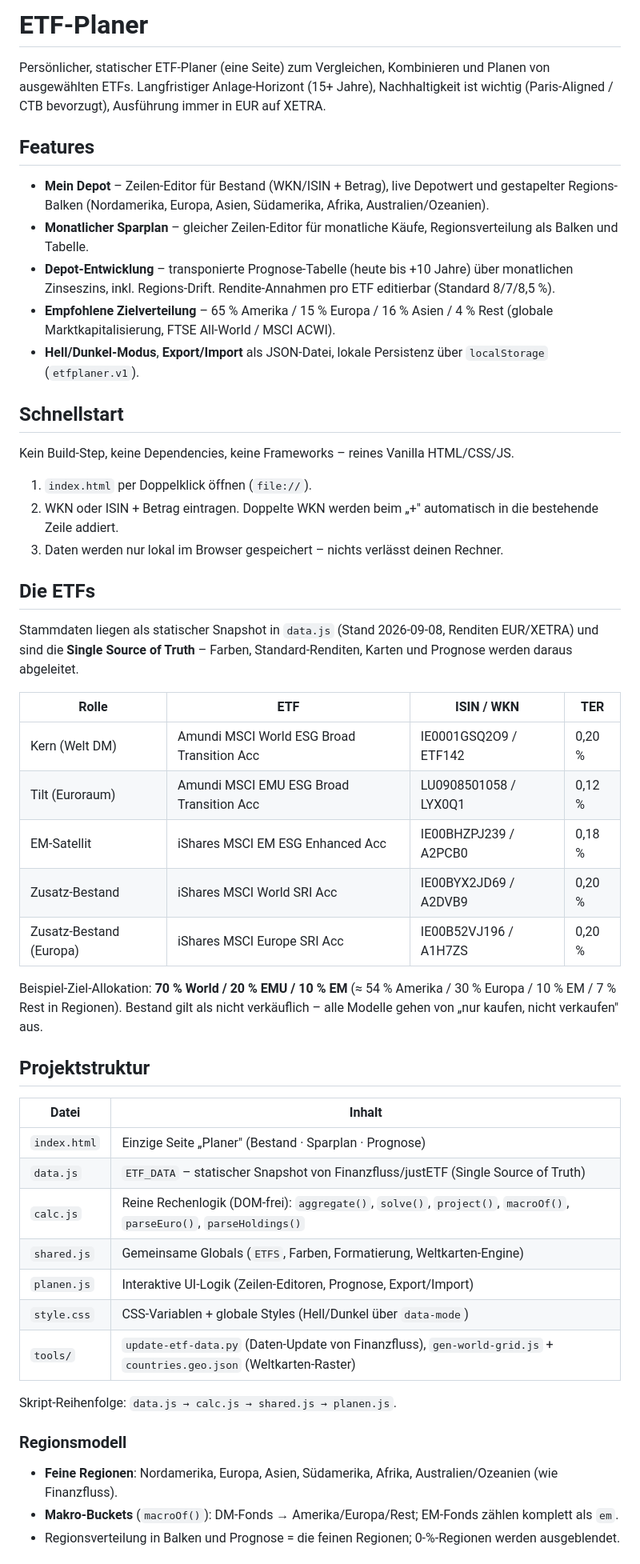
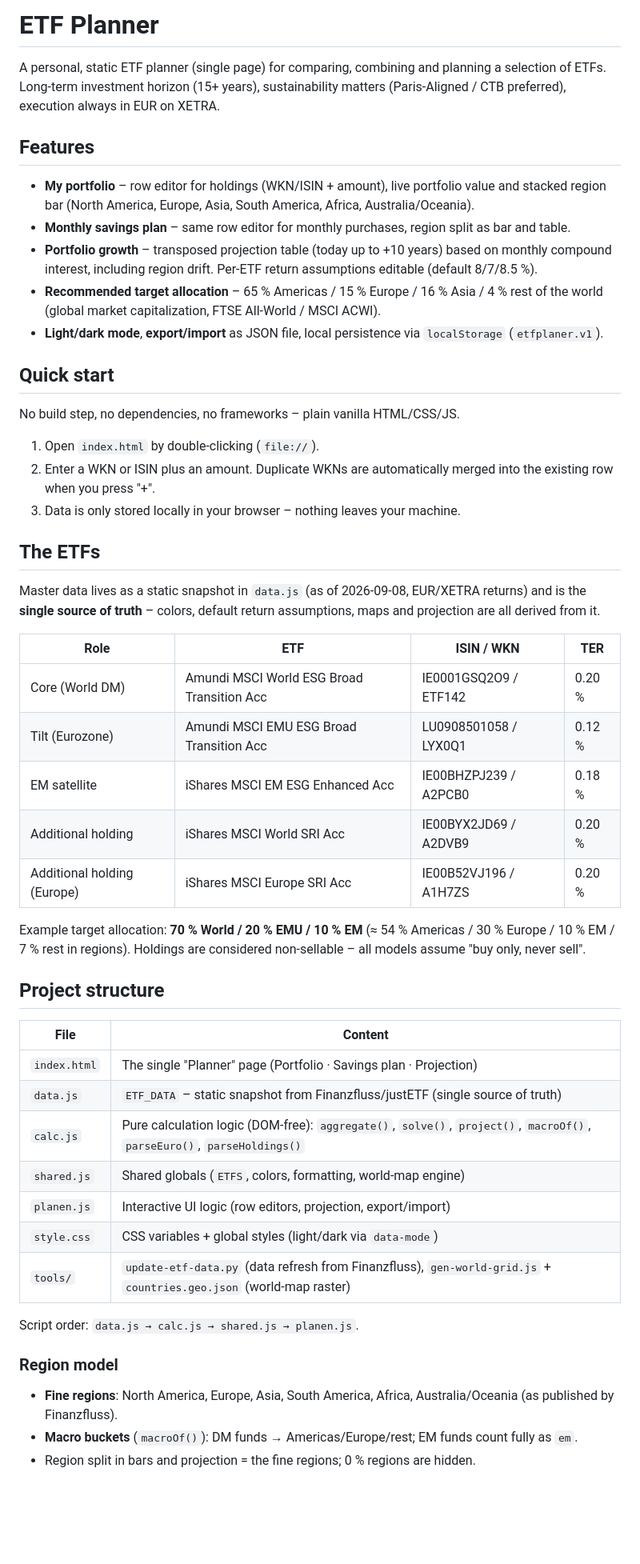
Before and after one commit to christianb/etf, a Markdown page: README.md, the part around one of its changes. Shown at 80% size. Rendered like a GitHub page; blank space fills up the shorter version.

Commit message:
translate README to english

```diff
--- a/README.md
+++ b/README.md
@@ -1,54 +1,54 @@
-# ETF-Planer
+# ETF Planner
 
-Persönlicher, statischer ETF-Planer (eine Seite) zum Vergleichen, Kombinieren und Planen von ausgewählten ETFs. Langfristiger Anlage-Horizont (15+ Jahre), Nachhaltigkeit ist wichtig (Paris-Aligned / CTB bevorzugt), Ausführung immer in EUR auf XETRA.
+A personal, static ETF planner (single page) for comparing, combining and planning a selection of ETFs. Long-term investment horizon (15+ years), sustainability matters (Paris-Aligned / CTB preferred), execution always in EUR on XETRA.
 
 ## Features
 
-- **Mein Depot** – Zeilen-Editor für Bestand (WKN/ISIN + Betrag), live Depotwert und gestapelter Regions-Balken (Nordamerika, Europa, Asien, Südamerika, Afrika, Australien/Ozeanien).
-- **Monatlicher Sparplan** – gleicher Zeilen-Editor für monatliche Käufe, Regionsverteilung als Balken und Tabelle.
-- **Depot-Entwicklung** – transponierte Prognose-Tabelle (heute bis +10 Jahre) über monatlichen Zinseszins, inkl. Regions-Drift. Rendite-Annahmen pro ETF editierbar (Standard 8/7/8,5 %).
-- **Empfohlene Zielverteilung** – 65 % Amerika / 15 % Europa / 16 % Asien / 4 % Rest (globale Marktkapitalisierung, FTSE All-World / MSCI ACWI).
-- **Hell/Dunkel-Modus**, **Export/Import** als JSON-Datei, lokale Persistenz über `localStorage` (`etfplaner.v1`).
+- **My portfolio** – row editor for holdings (WKN/ISIN + amount), live portfolio value and stacked region bar (North America, Europe, Asia, South America, Africa, Australia/Oceania).
+- **Monthly savings plan** – same row editor for monthly purchases, region split as bar and table.
+- **Portfolio growth** – transposed projection table (today up to +10 years) based on monthly compound interest, including region drift. Per-ETF return assumptions editable (default 8/7/8.5 %).
+- **Recommended target allocation** – 65 % Americas / 15 % Europe / 16 % Asia / 4 % rest of the world (global market capitalization, FTSE All-World / MSCI ACWI).
+- **Light/dark mode**, **export/import** as JSON file, local persistence via `localStorage` (`etfplaner.v1`).
 
-## Schnellstart
+## Quick start
 
-Kein Build-Step, keine Dependencies, keine Frameworks – reines Vanilla HTML/CSS/JS.
+No build step, no dependencies, no frameworks – plain vanilla HTML/CSS/JS.
 
-1. `index.html` per Doppelklick öffnen (`file://`).
-2. WKN oder ISIN + Betrag eintragen. Doppelte WKN werden beim „+" automatisch in die bestehende Zeile addiert.
-3. Daten werden nur lokal im Browser gespeichert – nichts verlässt deinen Rechner.
+1. Open `index.html` by double-clicking (`file://`).
+2. Enter a WKN or ISIN plus an amount. Duplicate WKNs are automatically merged into the existing row when you press "+".
+3. Data is only stored locally in your browser – nothing leaves your machine.
 
-## Die ETFs
+## The ETFs
 
-Stammdaten liegen als statischer Snapshot in `data.js` (Stand 2026-09-08, Renditen EUR/XETRA) und sind die **Single Source of Truth** – Farben, Standard-Renditen, Karten und Prognose werden daraus abgeleitet.
+Master data lives as a static snapshot in `data.js` (as of 2026-09-08, EUR/XETRA returns) and is the **single source of truth** – colors, default return assumptions, maps and projection are all derived from it.
 
-| Rolle | ETF | ISIN / WKN | TER |
+| Role | ETF | ISIN / WKN | TER |
 |---|---|---|---|
-| Kern (Welt DM) | Amundi MSCI World ESG Broad Transition Acc | IE0001GSQ2O9 / ETF142 | 0,20 % |
-| Tilt (Euroraum) | Amundi MSCI EMU ESG Broad Transition Acc | LU0908501058 / LYX0Q1 | 0,12 % |
-| EM-Satellit | iShares MSCI EM ESG Enhanced Acc | IE00BHZPJ239 / A2PCB0 | 0,18 % |
-| Zusatz-Bestand | iShares MSCI World SRI Acc | IE00BYX2JD69 / A2DVB9 | 0,20 % |
-| Zusatz-Bestand (Europa) | iShares MSCI Europe SRI Acc | IE00B52VJ196 / A1H7ZS | 0,20 % |
+| Core (World DM) | Amundi MSCI World ESG Broad Transition Acc | IE0001GSQ2O9 / ETF142 | 0.20 % |
+| Tilt (Eurozone) | Amundi MSCI EMU ESG Broad Transition Acc | LU0908501058 / LYX0Q1 | 0.12 % |
+| EM satellite | iShares MSCI EM ESG Enhanced Acc | IE00BHZPJ239 / A2PCB0 | 0.18 % |
+| Additional holding | iShares MSCI World SRI Acc | IE00BYX2JD69 / A2DVB9 | 0.20 % |
+| Additional holding (Europe) | iShares MSCI Europe SRI Acc | IE00B52VJ196 / A1H7ZS | 0.20 % |
 
-Beispiel-Ziel-Allokation: **70 % World / 20 % EMU / 10 % EM** (≈ 54 % Amerika / 30 % Europa / 10 % EM / 7 % Rest in Regionen). Bestand gilt als nicht verkäuflich – alle Modelle gehen von „nur kaufen, nicht verkaufen" aus.
+Example target allocation: **70 % World / 20 % EMU / 10 % EM** (≈ 54 % Americas / 30 % Europe / 10 % EM / 7 % rest in regions). Holdings are considered non-sellable – all models assume "buy only, never sell".
 
-## Projektstruktur
+## Project structure
 
-| Datei | Inhalt |
+| File | Content |
 |---|---|
-| `index.html` | Einzige Seite „Planer" (Bestand · Sparplan · Prognose) |
-| `data.js` | `ETF_DATA` – statischer Snapshot von Finanzfluss/justETF (Single Source of Truth) |
-| `calc.js` | Reine Rechenlogik (DOM-frei): `aggregate()`, `solve()`, `project()`, `macroOf()`, `parseEuro()`, `parseHoldings()` |
-| `shared.js` | Gemeinsame Globals (`ETFS`, Farben, Formatierung, Weltkarten-Engine) |
-| `planen.js` | Interaktive UI-Logik (Zeilen-Editoren, Prognose, Export/Import) |
-| `style.css` | CSS-Variablen + globale Styles (Hell/Dunkel über `data-mode`) |
-| `tools/` | `update-etf-data.py` (Daten-Update von Finanzfluss), `gen-world-grid.js` + `countries.geo.json` (Weltkarten-Raster) |
+| `index.html` | The single "Planner" page (Portfolio · Savings plan · Projection) |
+| `data.js` | `ETF_DATA` – static snapshot from Finanzfluss/justETF (single source of truth) |
+| `calc.js` | Pure calculation logic (DOM-free): `aggregate()`, `solve()`, `project()`, `macroOf()`, `parseEuro()`, `parseHoldings()` |
+| `shared.js` | Shared globals (`ETFS`, colors, formatting, world-map engine) |
+| `planen.js` | Interactive UI logic (row editors, projection, export/import) |
+| `style.css` | CSS variables + global styles (light/dark via `data-mode`) |
+| `tools/` | `update-etf-data.py` (data refresh from Finanzfluss), `gen-world-grid.js` + `countries.geo.json` (world-map raster) |
 
-Skript-Reihenfolge: `data.js → calc.js → shared.js → planen.js`.
+Script order: `data.js → calc.js → shared.js → planen.js`.
 
-### Regionsmodell
+### Region model
 
-- **Feine Regionen**: Nordamerika, Europa, Asien, Südamerika, Afrika, Australien/Ozeanien (wie Finanzfluss).
-- **Makro-Buckets** (`macroOf()`): DM-Fonds → Amerika/Europa/Rest; EM-Fonds zählen komplett als `em`.
-- Regionsverteilung in Balken und Prognose = die feinen Regionen; 0-%-Regionen werden ausgeblendet.
+- **Fine regions**: North America, Europe, Asia, South America, Africa, Australia/Oceania (as published by Finanzfluss).
+- **Macro buckets** (`macroOf()`): DM funds → Americas/Europe/rest; EM funds count fully as `em`.
+- Region split in bars and projection = the fine regions; 0 % regions are hidden.
 
```
Also changed, not shown: other parts of README.md (+8 -8 lines).
